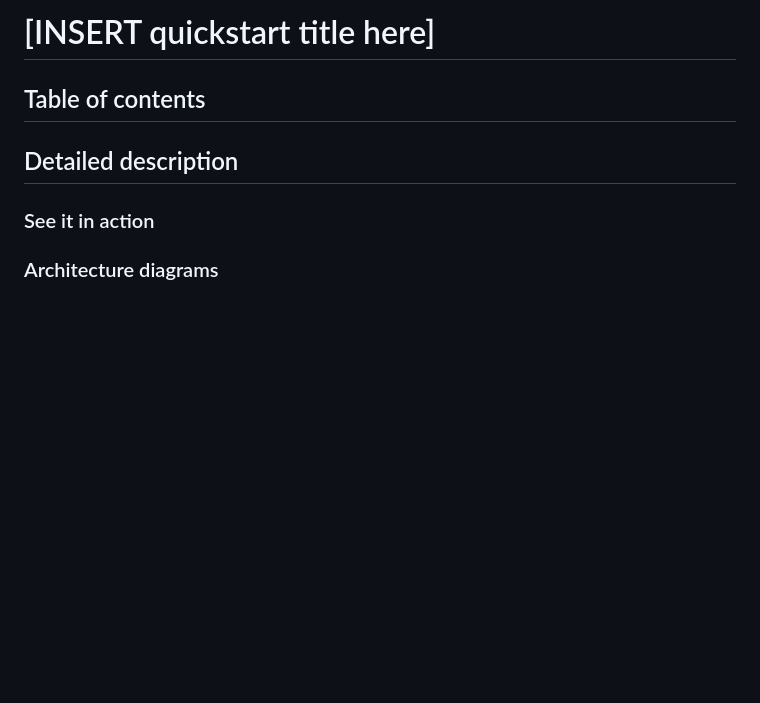
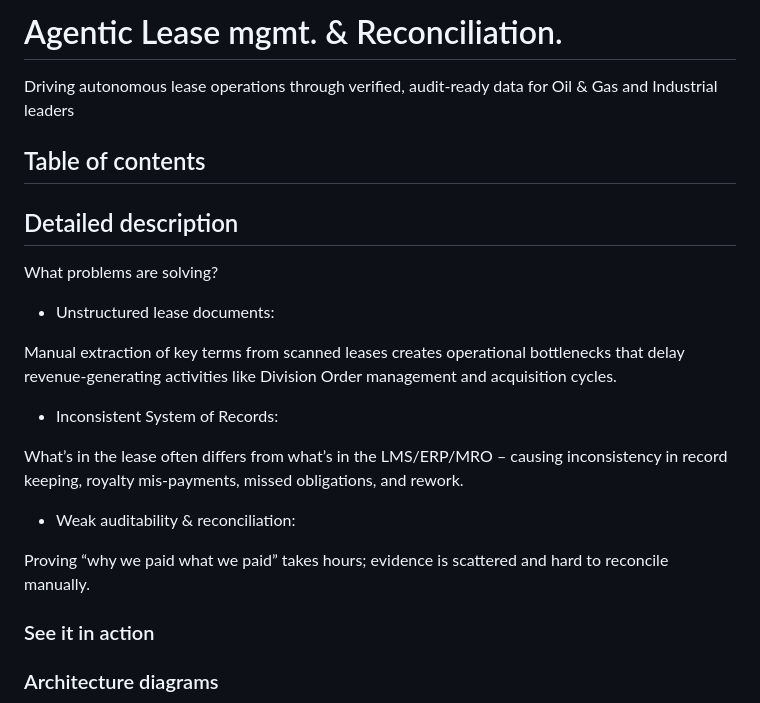
Before and after one commit to rh-ai-quickstart/Agentic-Lease-Management-and-Reconciliation-with-Codvo, a Markdown page: README.md, the part around the change. GitHub-like rendering; blank space fills up the shorter version.

Commit message:
Update README.md
Initial repo creation.

```diff
--- a/README.md
+++ b/README.md
@@ -1,4 +1,4 @@
-# [INSERT quickstart title here]
+# Agentic Lease mgmt. & Reconciliation.
 
 <!-- CONTRIBUTOR TODO: update title ^^
 
@@ -13,7 +13,6 @@ TITLE will be extracted for publication.
 -- >
 
 
-
 <!-- CONTRIBUTOR TODO: short description
 
 *ADD a SHORT DESCRIPTION of your use case between H1 title and next section*
@@ -25,7 +24,7 @@ SHORT DESCRIPTION requirements:
 SHORT DESCRIPTION will be extracted for publication.
 
 -->
-
+Driving autonomous lease operations through verified, audit-ready data for Oil & Gas and Industrial leaders
 
 ## Table of contents
 
@@ -37,15 +36,18 @@ REMEMBER: to remove this section if you don't use a TOC.
 
 ## Detailed description
 
-<!-- CONTRIBUTOR TODO: add detailed description.
+What problems are solving?
+* Unstructured lease documents:
 
-This section is required. Describe the quickstart use case in more detail.
+Manual extraction of key terms from scanned leases creates operational bottlenecks that delay revenue-generating activities like Division Order management and acquisition cycles.
 
-This is not a technical description. This is about the workload.
+* Inconsistent System of Records:
 
-Technical description comes later.
+What’s in the lease often differs from what’s in the LMS/ERP/MRO – causing inconsistency in record keeping, royalty mis-payments, missed obligations, and rework.
 
--->
+* Weak auditability & reconciliation:
+
+Proving “why we paid what we paid” takes hours; evidence is scattered and hard to reconcile manually.
 
 
 ### See it in action
```
